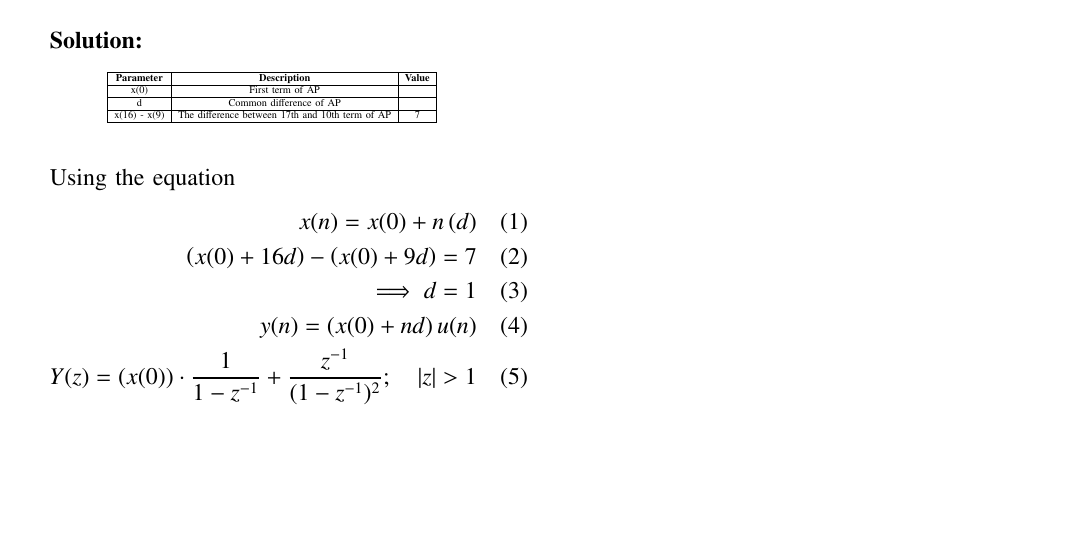
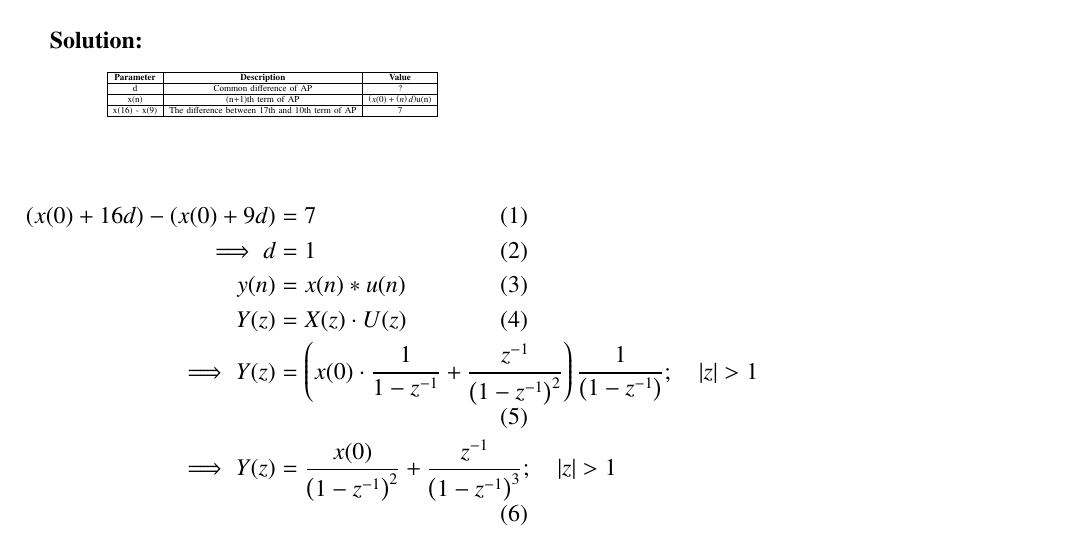
Before and after one commit to NikhithaSri4/10.5.2.Q10, a LaTeX paper (10.5.2.10/discrete2.tex, which reads 10.5.2.10/tables/table2.tex): part of the page, cut so that both start at the same text, the shorter picture padded with empty space. Compiled offline with pdfLaTeX.

Commit message:
Add files via upload

```diff
--- a/10.5.2.10/discrete2.tex
+++ b/10.5.2.10/discrete2.tex
@@ -133,13 +133,13 @@ The 17th term of an AP exceeds its 10th term by 7.Find the common difference.\\
  \end{table}
 
 
-Using the equation
 \begin{align}
-x(n) = x(0) + n\brak{d} \\
-\brak{x(0) + 16d} - \brak{x(0) + 9d} = 7 \\
-\implies d = 1 \\
-y(n) = \brak{x(0) + nd}u(n) \\
-Y(z) = \brak{x(0)} \cdot \frac{1}{1 - z^{-1}} + \frac{z^{-1}}{(1 - z^{-1})^2} ; \quad |z| > 1
+\brak{x(0) + 16d} - \brak{x(0) + 9d} &= 7 \\
+\implies d &= 1 \\
+y(n) &= x(n)*u(n) \\
+Y(z) &= X(z) \cdot U(z) \\
+\implies Y(z) &= \brak{x(0) \cdot \frac{1}{1 - z^{-1}} + \frac{z^{-1}}{\brak{1 - z^{-1}}^2} } \frac{1}{\brak{1-z^{-1}}}; \quad |z| > 1 \\
+\implies Y(z) &= \frac{x(0)}{\brak{1-z^{-1}}^2} + \frac {z^{-1}}{\brak{1 - z^{-1}}^{3}} ; \quad |z| > 1
 \end{align}
 
 \end{document}
--- a/10.5.2.10/tables/table2.tex
+++ b/10.5.2.10/tables/table2.tex
@@ -2,8 +2,8 @@
         \hline
         \textbf{Parameter} & \textbf{Description} & \textbf{Value} \\
         \hline
-        x(0) & First term of AP &  \\ \hline
-        d & Common difference of AP &  \\ \hline
+        d & Common difference of AP & ? \\ \hline
+        x(n) & (n+1)th term of AP & \brak{x(0) + \brak{n}d}u(n) \\ \hline
         x(16) - x(9) & The difference between 17th and 10th term of AP & 7  \\
         \hline
     \end{tabular}
```
Also changed, not shown: 10.5.2.10/gvv.sty (+0 -1 lines), 10.5.2.10/discrete2.pdf, 1 other file.
